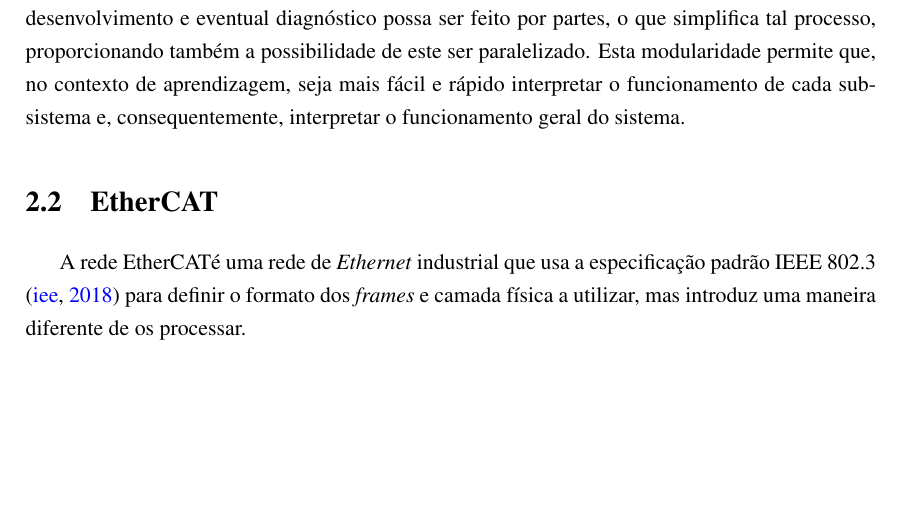
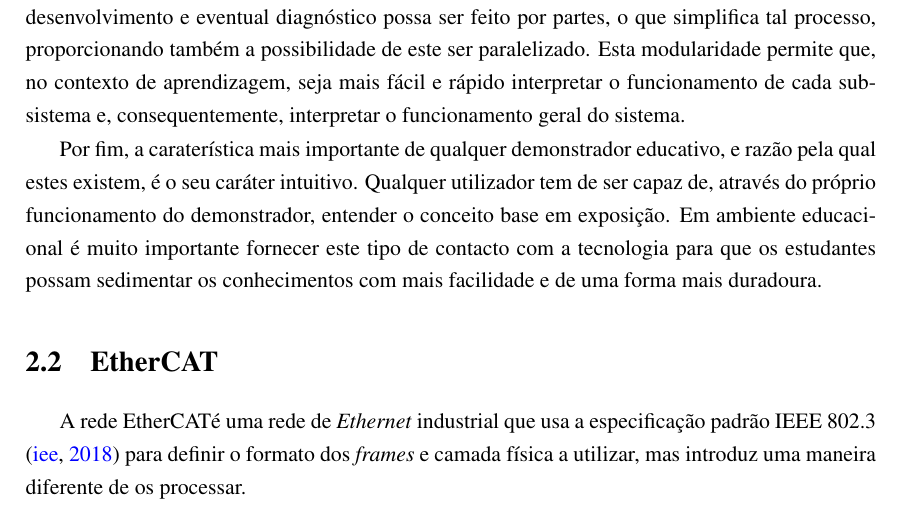
Before and after one commit to simaoamorim/master-thesis, a LaTeX thesis (PDI/final-report/pdi.tex, which reads PDI/final-report/chapter2.tex): part of page 16 of 23, cut so that both start at the same text, the shorter picture padded with empty space. Compiled offline with pdfLaTeX.

Commit message:
Paragraph about intuitiveness

```diff
--- a/PDI/final-report/chapter2.tex
+++ b/PDI/final-report/chapter2.tex
@@ -80,7 +80,13 @@ funcionamento de cada sub-sistema e, consequentemente, interpretar o
 funcionamento geral do sistema.
 
 % intuitivo
-%
+Por fim, a caraterística mais importante de qualquer demonstrador
+educativo, e razão pela qual estes existem, é o seu caráter intuitivo.
+Qualquer utilizador tem de ser capaz de, através do próprio funcionamento
+do demonstrador, entender o conceito base em exposição. Em ambiente
+educacional é muito importante fornecer este tipo de contacto com a
+tecnologia para que os estudantes possam sedimentar os conhecimentos com
+mais facilidade e de uma forma mais duradoura. % TODO arranjar citação para isto
 
 
 \section{\ecat}\label{sec:ethercat}
```
